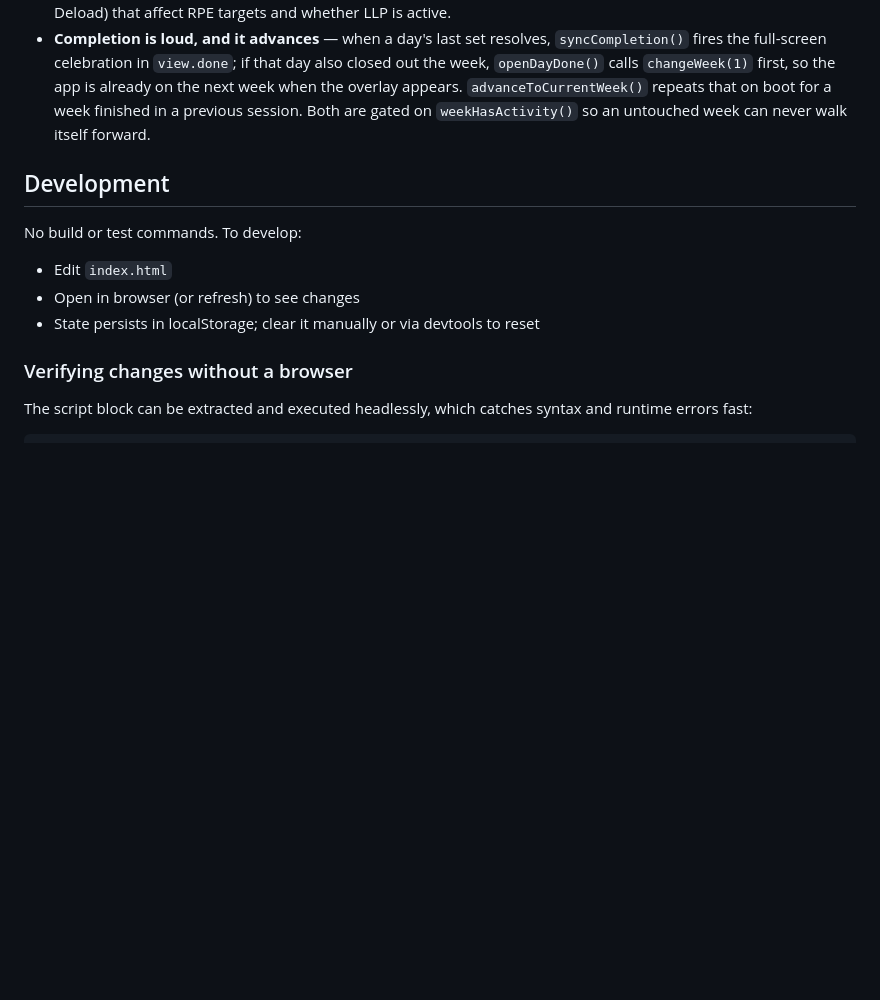
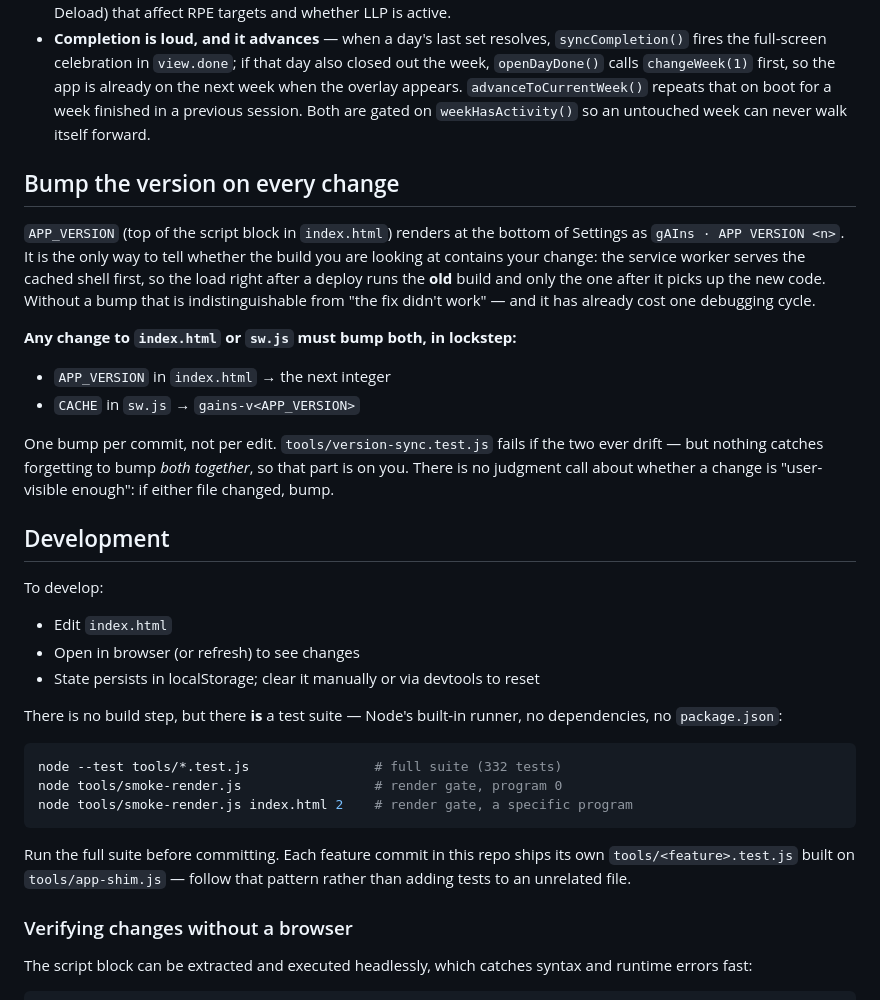
Before and after one commit to bskinner-lab/gAIns, a Markdown page: CLAUDE.md, the part around the change. Drawn GitHub-style; blank space fills up the shorter version.

Commit message:
Document the version bump rule, and that tests exist
APP_VERSION is what tells you whether the build in front of you contains
your change — the service worker serves the cached shell first, so the
load right after a deploy runs the old build. CLAUDE.md never mentioned
it, leaving the rule to whoever happened to notice the comments in
index.html and sw.js.

It also said "No build or test commands", which has been wrong for a
while: there are 332 tests on Node's built-in runner. That line actively
undermined the version rule, since the test that enforces it
(version-sync) lives in the suite CLAUDE.md claimed did not exist.

The bump trigger is deliberately mechanical — any change to index.html
or sw.js — rather than "user-visible changes only". Whether a change is
visible enough to matter is exactly the judgment people get wrong, and
the cost of a needless bump is one extra cache miss.

Co-Authored-By: Claude Opus 5 <noreply@anthropic.com>
Claude-Session: https://claude.ai/code/session_01NEnsgzBXFdEVGxYm2TJsoK

````diff
--- a/CLAUDE.md
+++ b/CLAUDE.md
@@ -45,12 +45,33 @@ Each rebuilds its container's `innerHTML`. **All interaction goes through one de
 - **Week system** — 8-week mesocycle with phases (Foundation → Overload → High Stimulus → Overreach → Deload) that affect RPE targets and whether LLP is active.
 - **Completion is loud, and it advances** — when a day's last set resolves, `syncCompletion()` fires the full-screen celebration in `view.done`; if that day also closed out the week, `openDayDone()` calls `changeWeek(1)` first, so the app is already on the next week when the overlay appears. `advanceToCurrentWeek()` repeats that on boot for a week finished in a previous session. Both are gated on `weekHasActivity()` so an untouched week can never walk itself forward.
 
+## Bump the version on every change
+
+`APP_VERSION` (top of the script block in `index.html`) renders at the bottom of Settings as `gAIns · APP VERSION <n>`. It is the only way to tell whether the build you are looking at contains your change: the service worker serves the cached shell first, so the load right after a deploy runs the **old** build and only the one after it picks up the new code. Without a bump that is indistinguishable from "the fix didn't work" — and it has already cost one debugging cycle.
+
+**Any change to `index.html` or `sw.js` must bump both, in lockstep:**
+
+- `APP_VERSION` in `index.html` → the next integer
+- `CACHE` in `sw.js` → `gains-v<APP_VERSION>`
+
+One bump per commit, not per edit. `tools/version-sync.test.js` fails if the two ever drift — but nothing catches forgetting to bump *both together*, so that part is on you. There is no judgment call about whether a change is "user-visible enough": if either file changed, bump.
+
 ## Development
 
-No build or test commands. To develop:
+To develop:
 - Edit `index.html`
 - Open in browser (or refresh) to see changes
 - State persists in localStorage; clear it manually or via devtools to reset
+
+There is no build step, but there **is** a test suite — Node's built-in runner, no dependencies, no `package.json`:
+
+```bash
+node --test tools/*.test.js                # full suite (332 tests)
+node tools/smoke-render.js                 # render gate, program 0
+node tools/smoke-render.js index.html 2    # render gate, a specific program
+```
+
+Run the full suite before committing. Each feature commit in this repo ships its own `tools/<feature>.test.js` built on `tools/app-shim.js` — follow that pattern rather than adding tests to an unrelated file.
 
 ### Verifying changes without a browser
 
````
